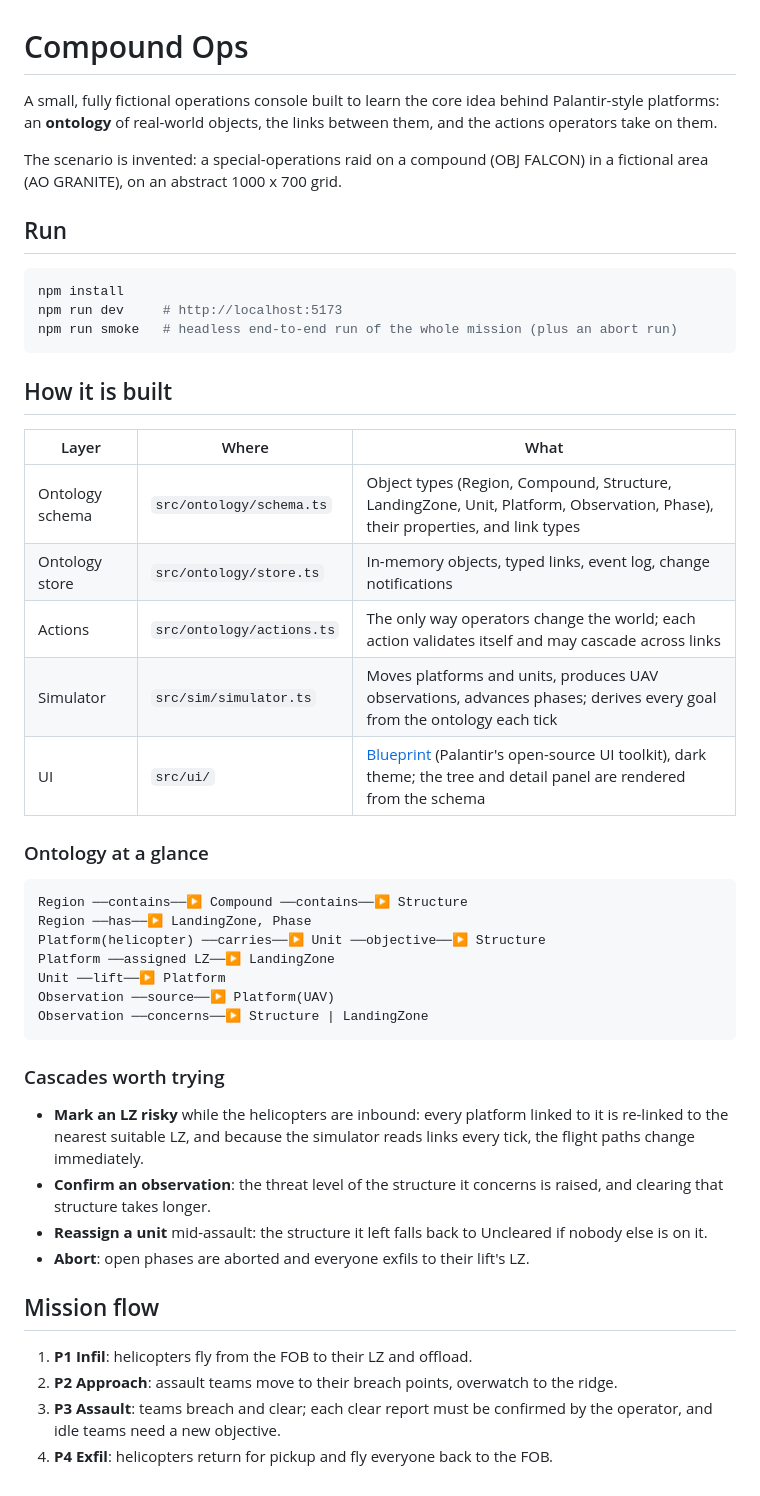
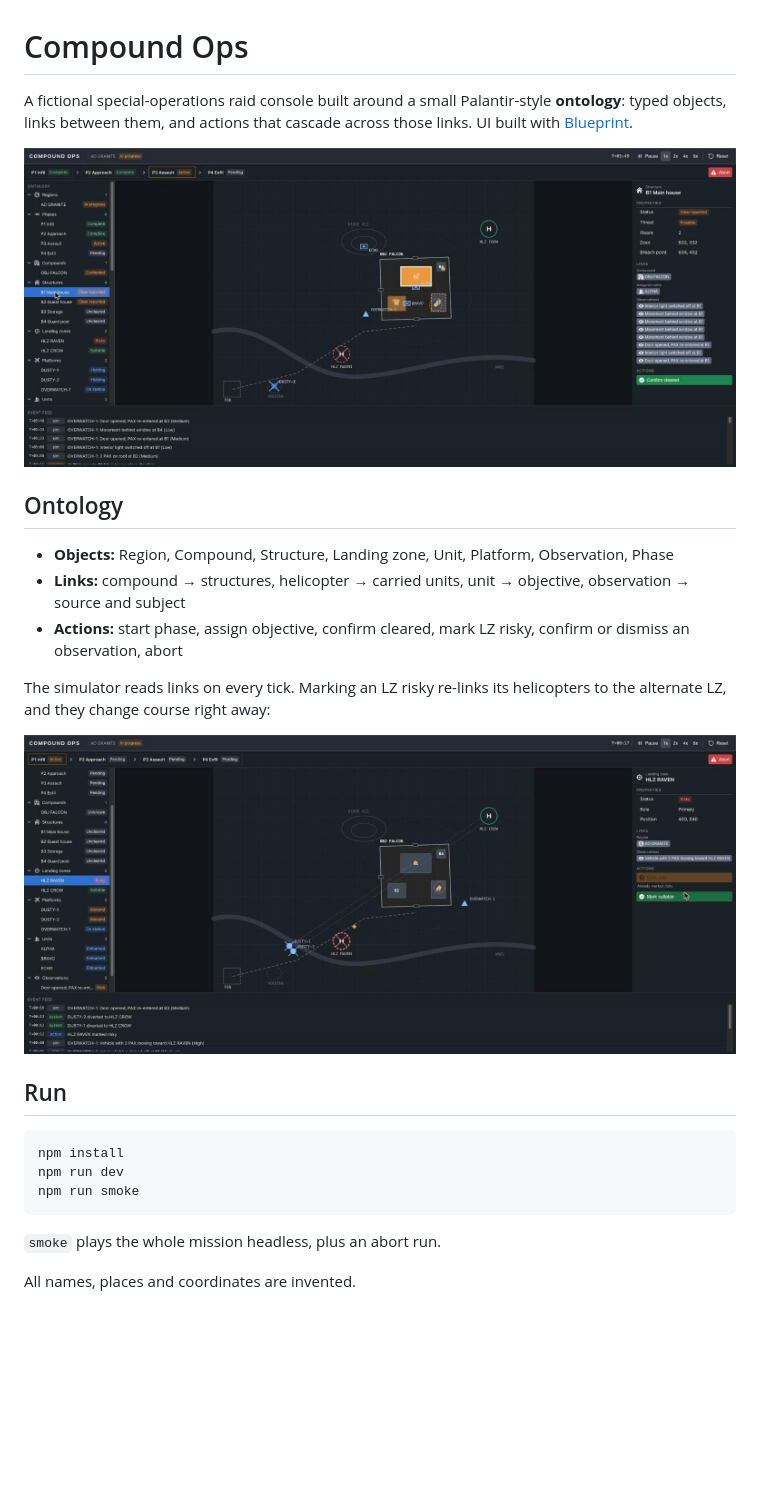
Before and after one commit to berkay911/compound-ops, a Markdown page: README.md, the part around the change. Drawn GitHub-style; pictures changed too: docs/assault.jpg (added), docs/divert.jpg (added); blank space fills up the shorter version.

Commit message:
docs: add screenshots, shorten README, drop code comments (#1)

````diff
--- a/README.md
+++ b/README.md
@@ -1,57 +1,27 @@
 # Compound Ops
 
-A small, fully fictional operations console built to learn the core idea behind
-Palantir-style platforms: an **ontology** of real-world objects, the links
-between them, and the actions operators take on them.
+A fictional special-operations raid console built around a small Palantir-style **ontology**: typed objects, links between them, and actions that cascade across those links. UI built with [Blueprint](https://blueprintjs.com).
 
-The scenario is invented: a special-operations raid on a compound (OBJ FALCON)
-in a fictional area (AO GRANITE), on an abstract 1000 x 700 grid.
+![Assault phase](docs/assault.jpg)
+
+## Ontology
+
+- **Objects:** Region, Compound, Structure, Landing zone, Unit, Platform, Observation, Phase
+- **Links:** compound → structures, helicopter → carried units, unit → objective, observation → source and subject
+- **Actions:** start phase, assign objective, confirm cleared, mark LZ risky, confirm or dismiss an observation, abort
+
+The simulator reads links on every tick. Marking an LZ risky re-links its helicopters to the alternate LZ, and they change course right away:
+
+![LZ divert](docs/divert.jpg)
 
 ## Run
 
 ```bash
 npm install
-npm run dev     # http://localhost:5173
-npm run smoke   # headless end-to-end run of the whole mission (plus an abort run)
+npm run dev
+npm run smoke
 ```
 
-## How it is built
+`smoke` plays the whole mission headless, plus an abort run.
 
-| Layer | Where | What |
-|---|---|---|
-| Ontology schema | `src/ontology/schema.ts` | Object types (Region, Compound, Structure, LandingZone, Unit, Platform, Observation, Phase), their properties, and link types |
-| Ontology store | `src/ontology/store.ts` | In-memory objects, typed links, event log, change notifications |
-| Actions | `src/ontology/actions.ts` | The only way operators change the world; each action validates itself and may cascade across links |
-| Simulator | `src/sim/simulator.ts` | Moves platforms and units, produces UAV observations, advances phases; derives every goal from the ontology each tick |
-| UI | `src/ui/` | [Blueprint](https://blueprintjs.com) (Palantir's open-source UI toolkit), dark theme; the tree and detail panel are rendered from the schema |
-
-### Ontology at a glance
-
-```
-Region ──contains──▶ Compound ──contains──▶ Structure
-Region ──has──▶ LandingZone, Phase
-Platform(helicopter) ──carries──▶ Unit ──objective──▶ Structure
-Platform ──assigned LZ──▶ LandingZone
-Unit ──lift──▶ Platform
-Observation ──source──▶ Platform(UAV)
-Observation ──concerns──▶ Structure | LandingZone
-```
-
-### Cascades worth trying
-
-- **Mark an LZ risky** while the helicopters are inbound: every platform linked
-  to it is re-linked to the nearest suitable LZ, and because the simulator reads
-  links every tick, the flight paths change immediately.
-- **Confirm an observation**: the threat level of the structure it concerns is
-  raised, and clearing that structure takes longer.
-- **Reassign a unit** mid-assault: the structure it left falls back to
-  Uncleared if nobody else is on it.
-- **Abort**: open phases are aborted and everyone exfils to their lift's LZ.
-
-## Mission flow
-
-1. **P1 Infil**: helicopters fly from the FOB to their LZ and offload.
-2. **P2 Approach**: assault teams move to their breach points, overwatch to the ridge.
-3. **P3 Assault**: teams breach and clear; each clear report must be confirmed by
-   the operator, and idle teams need a new objective.
-4. **P4 Exfil**: helicopters return for pickup and fly everyone back to the FOB.
+All names, places and coordinates are invented.
````
Also changed, not shown: 9 other files.
